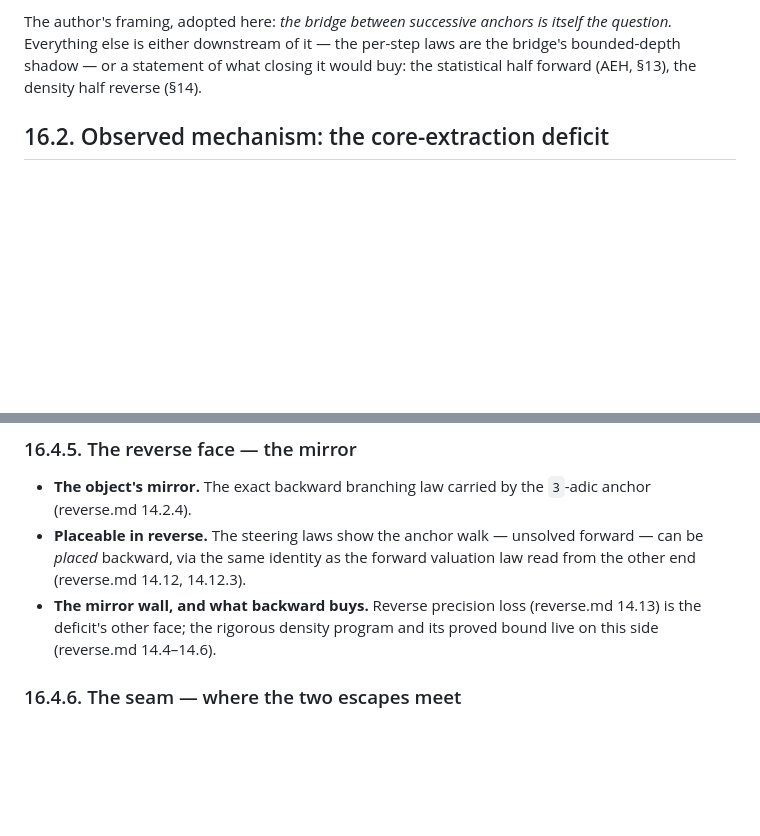
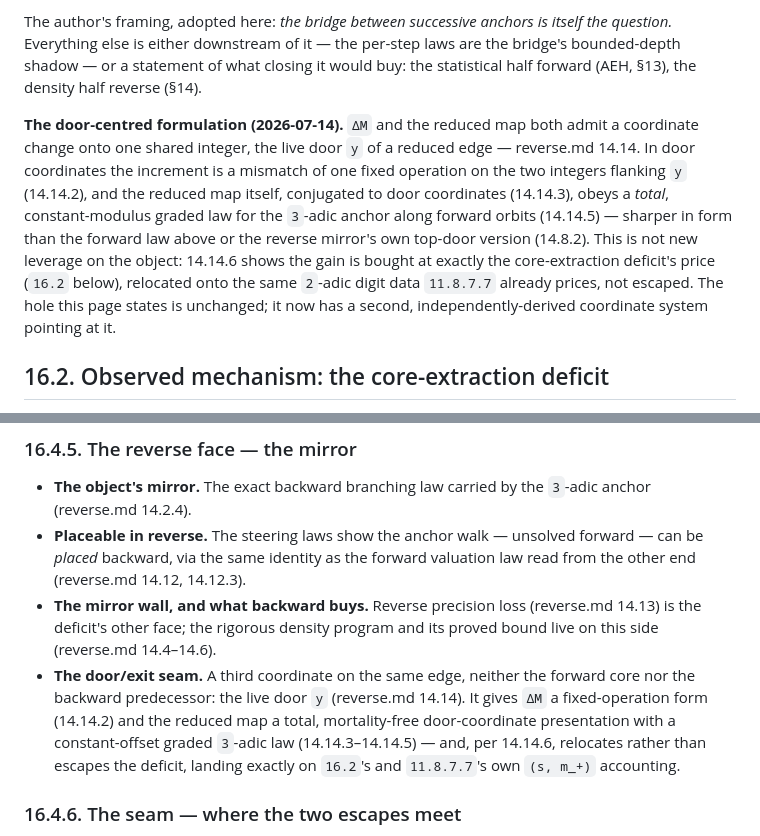
Before and after one commit to macindoe/collatz, a Markdown page: bridge.md, 2 parts joined by grey strips. Rendered like a GitHub page; blank space fills up the shorter version.

```diff
--- a/bridge.md
+++ b/bridge.md
@@ -14,6 +14,8 @@ source: consolidation of 11.8.5.6 (forward bridge), 11.8.7.7 (digit budget), 14.
 The per-step arithmetic of the reduced map is formal to low order: from a state's finite window, the next step's exit valuation `s`, its depth, its `3`-gain, and the anchor increment `ΔM mod 2^k` are all exact (stage4.md 11.8.7.3.1, 11.8.7.6.1). The single thing no bounded window determines is the anchor increment *at unbounded depth* — how `M(ω)` passes to `M(ω_+)` in its high digits. This is **the bridge** (named at stage2.md 11.8.5.6, via the increment identity `ΔM = N((ω_+/ω)^2)`): the forward open object on which convergence for typical orbits depends. Its reverse mirror is the passage `M₃(y) → M₃(y')` (reverse.md 14.13), on which the backward density program depends.
 
 The author's framing, adopted here: *the bridge between successive anchors is itself the question.* Everything else is either downstream of it — the per-step laws are the bridge's bounded-depth shadow — or a statement of what closing it would buy: the statistical half forward (AEH, §13), the density half reverse (§14).
+
+**The door-centred formulation (2026-07-14).** `ΔM` and the reduced map both admit a coordinate change onto one shared integer, the live door `y` of a reduced edge — reverse.md 14.14. In door coordinates the increment is a mismatch of one fixed operation on the two integers flanking `y` (14.14.2), and the reduced map itself, conjugated to door coordinates (14.14.3), obeys a *total*, constant-modulus graded law for the `3`-adic anchor along forward orbits (14.14.5) — sharper in form than the forward law above or the reverse mirror's own top-door version (14.8.2). This is not new leverage on the object: 14.14.6 shows the gain is bought at exactly the core-extraction deficit's price (`16.2` below), relocated onto the same `2`-adic digit data `11.8.7.7` already prices, not escaped. The hole this page states is unchanged; it now has a second, independently-derived coordinate system pointing at it.
 
 ## 16.2. Observed mechanism: the core-extraction deficit
 
@@ -76,6 +78,7 @@ The core-extraction deficit (16.2): the forward digit budget (stage4.md 11.8.7.7
 - **The object's mirror.** The exact backward branching law carried by the `3`-adic anchor (reverse.md 14.2.4).
 - **Placeable in reverse.** The steering laws show the anchor walk — unsolved forward — can be *placed* backward, via the same identity as the forward valuation law read from the other end (reverse.md 14.12, 14.12.3).
 - **The mirror wall, and what backward buys.** Reverse precision loss (reverse.md 14.13) is the deficit's other face; the rigorous density program and its proved bound live on this side (reverse.md 14.4–14.6).
+- **The door/exit seam.** A third coordinate on the same edge, neither the forward core nor the backward predecessor: the live door `y` (reverse.md 14.14). It gives `ΔM` a fixed-operation form (14.14.2) and the reduced map a total, mortality-free door-coordinate presentation with a constant-offset graded `3`-adic law (14.14.3–14.14.5) — and, per 14.14.6, relocates rather than escapes the deficit, landing exactly on `16.2`'s and `11.8.7.7`'s own `(s, m_+)` accounting.
 
 ### 16.4.6. The seam — where the two escapes meet
 
```
Also changed, not shown: other parts of bridge.md (+2 -2 lines).
